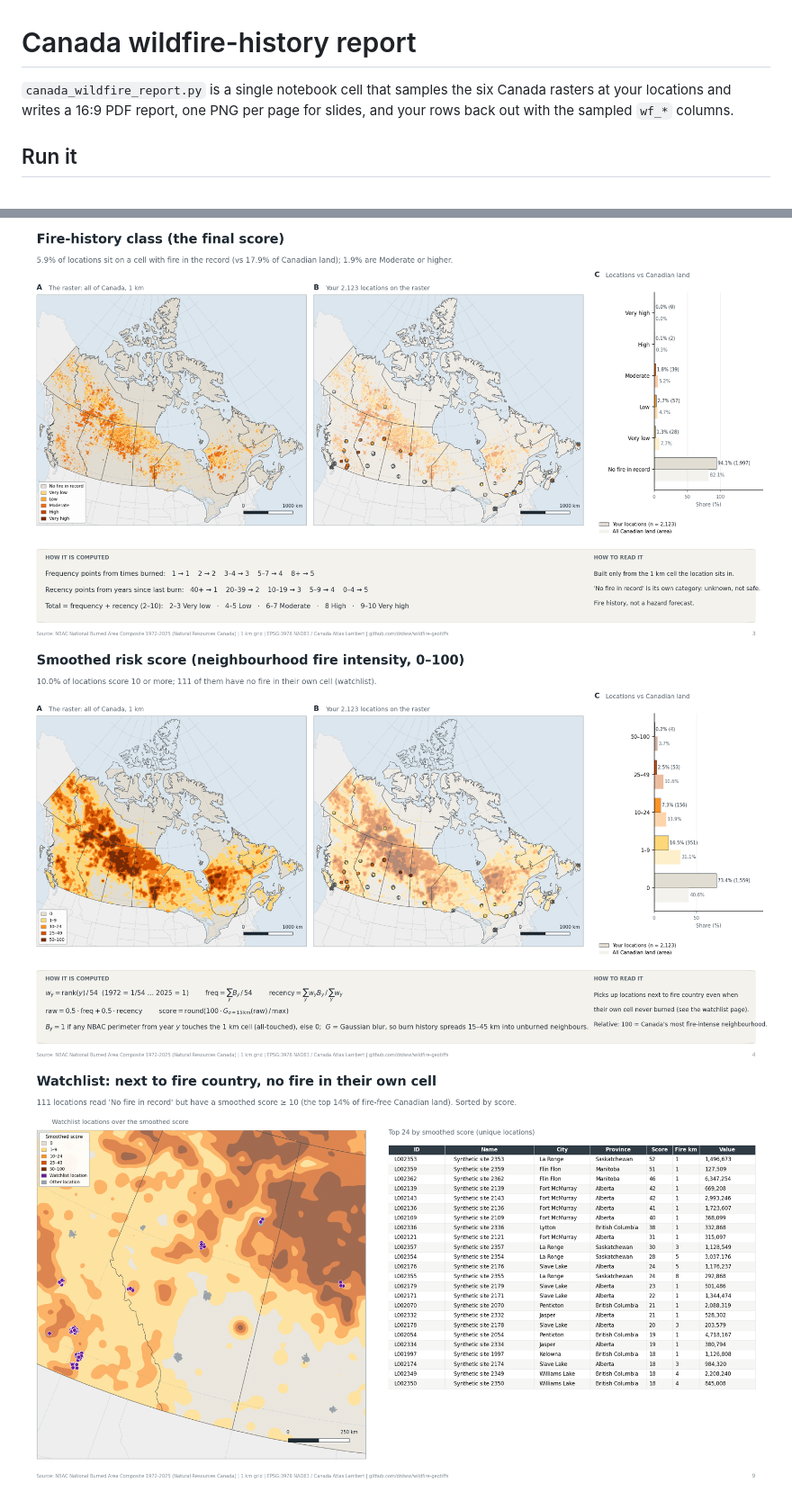
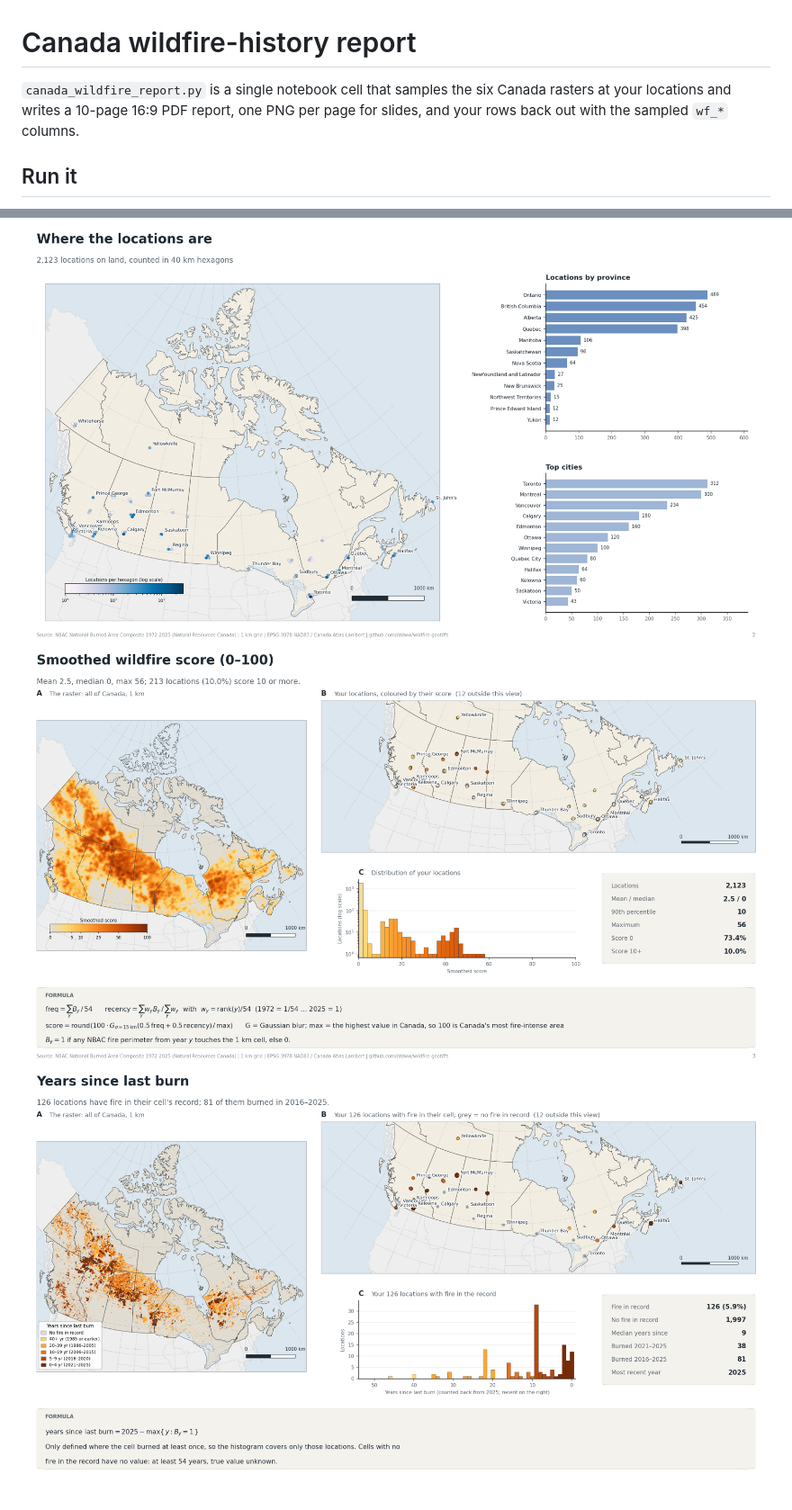
Before and after one commit to drdww/wildfire-geotiffs, a Markdown page: report/README.md, 2 parts joined by grey strips. Shown at 90% size. Drawn GitHub-style; pictures changed too: report/preview/page_02.png (added), report/preview/page_03.png, report/preview/page_04.png (deleted).

```diff
--- a/report/README.md
+++ b/report/README.md
@@ -1,7 +1,7 @@
 # Canada wildfire-history report
 
 `canada_wildfire_report.py` is a single notebook cell that samples the six Canada rasters at
-your locations and writes a 16:9 PDF report, one PNG per page for slides, and your rows back
+your locations and writes a 10-page 16:9 PDF report, one PNG per page for slides, and your rows back
 out with the sampled `wf_*` columns.
 
 ## Run it
@@ -70,6 +65,6 @@ These pages were made from **synthetic** locations (jittered points around Canad
 Some fall in lakes or the sea, which is why they show as unmatched.
 
 ![summary](preview/page_01.png)
-![class](preview/page_03.png)
-![score](preview/page_04.png)
-![watchlist](preview/page_09.png)
+![where](preview/page_02.png)
+![score](preview/page_03.png)
+![years since last burn](preview/page_05.png)
```
Also changed, not shown: other parts of report/README.md (+13 -18 lines), README.md (+5 -4 lines), report/preview/page_01.png, 1 other file.
